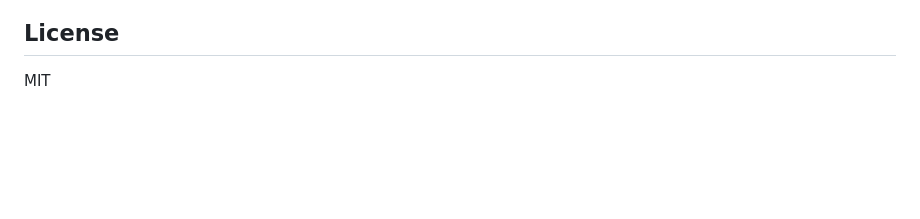
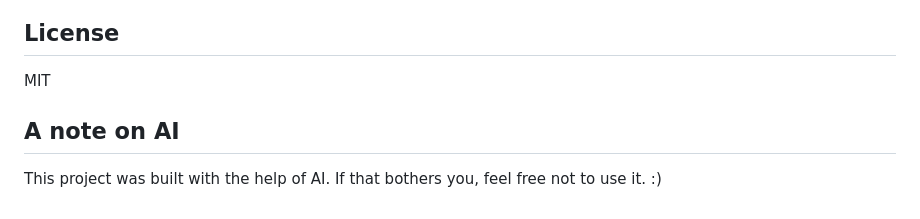
Before and after one commit to cutzenfriend/cardAndCalSyncer, a Markdown page: README.md, the part around the change. Rendered like a GitHub page; blank space fills up the shorter version.

Commit message:
Add note about AI usage to README

```diff
--- a/README.md
+++ b/README.md
@@ -154,3 +154,8 @@ docker buildx build --platform linux/amd64,linux/arm64 \
 ## License
 
 MIT
+
+## A note on AI
+
+This project was built with the help of AI. If that bothers you, feel free not
+to use it. :)
```
